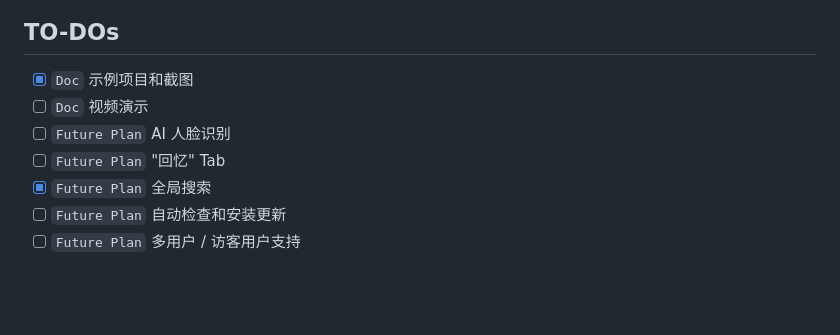
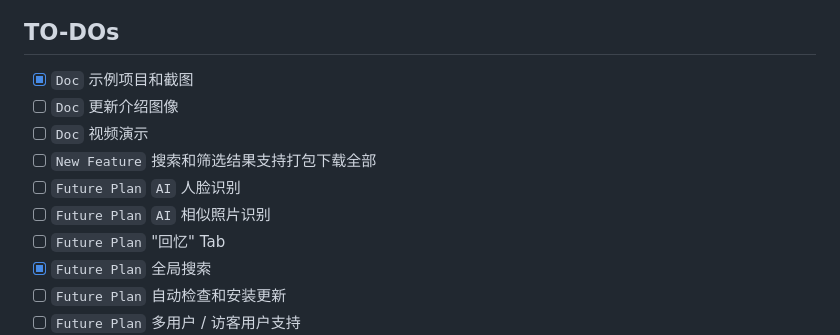
Before and after one commit to in4pira10n/EchoGallery, a Markdown page: README.md, the part around the change. GitHub-like rendering; blank space fills up the shorter version.

Commit message:
Update TO-DOs in README.md with new features

```diff
--- a/README.md
+++ b/README.md
@@ -112,8 +112,11 @@ http://127.0.0.1:8080
 ## TO-DOs
 
 - [x] `Doc` 示例项目和截图
+- [ ] `Doc` 更新介绍图像
 - [ ] `Doc` 视频演示
-- [ ] `Future Plan` AI 人脸识别
+- [ ] `New Feature` 搜索和筛选结果支持打包下载全部
+- [ ] `Future Plan` `AI` 人脸识别
+- [ ] `Future Plan` `AI` 相似照片识别
 - [ ] `Future Plan` "回忆" Tab
 - [x] `Future Plan` 全局搜索
 - [ ] `Future Plan` 自动检查和安装更新
```
